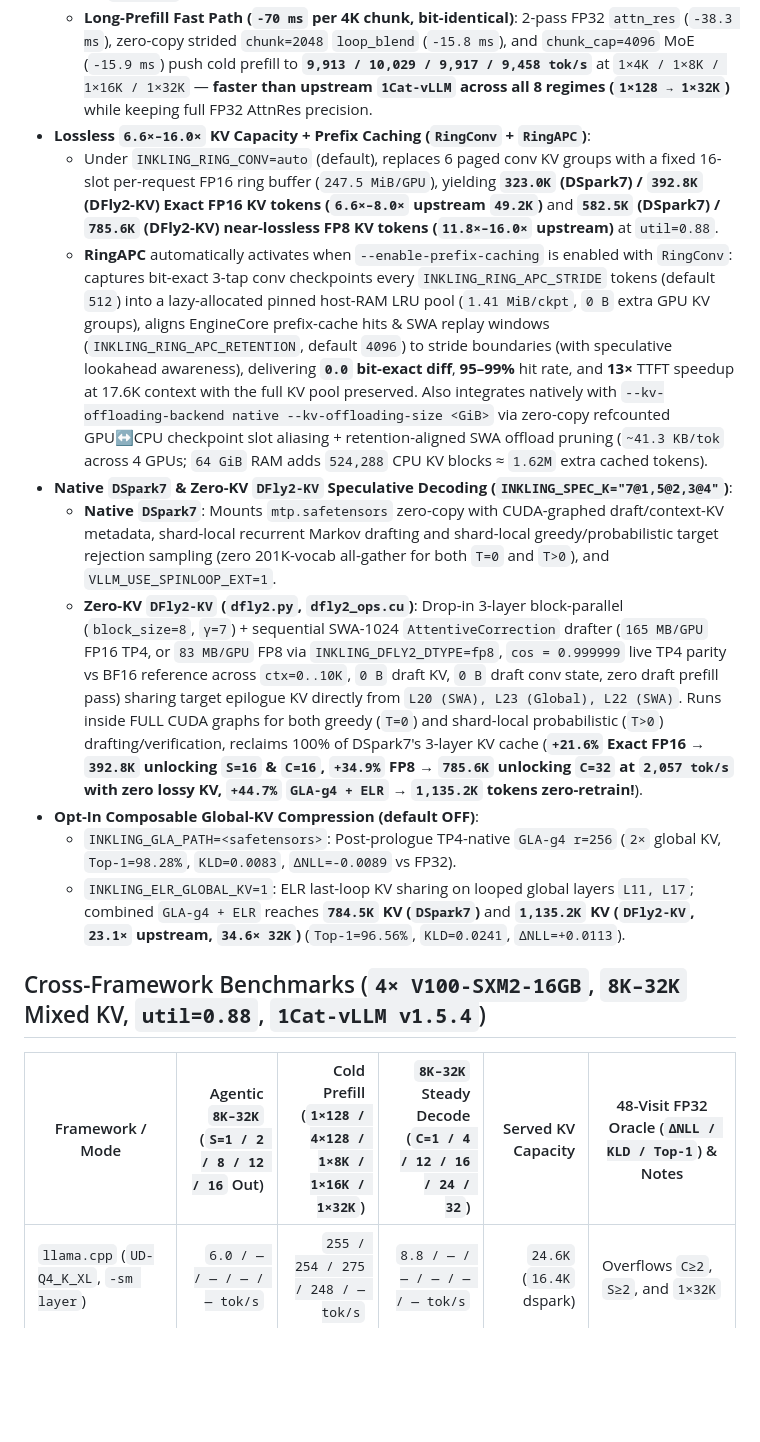
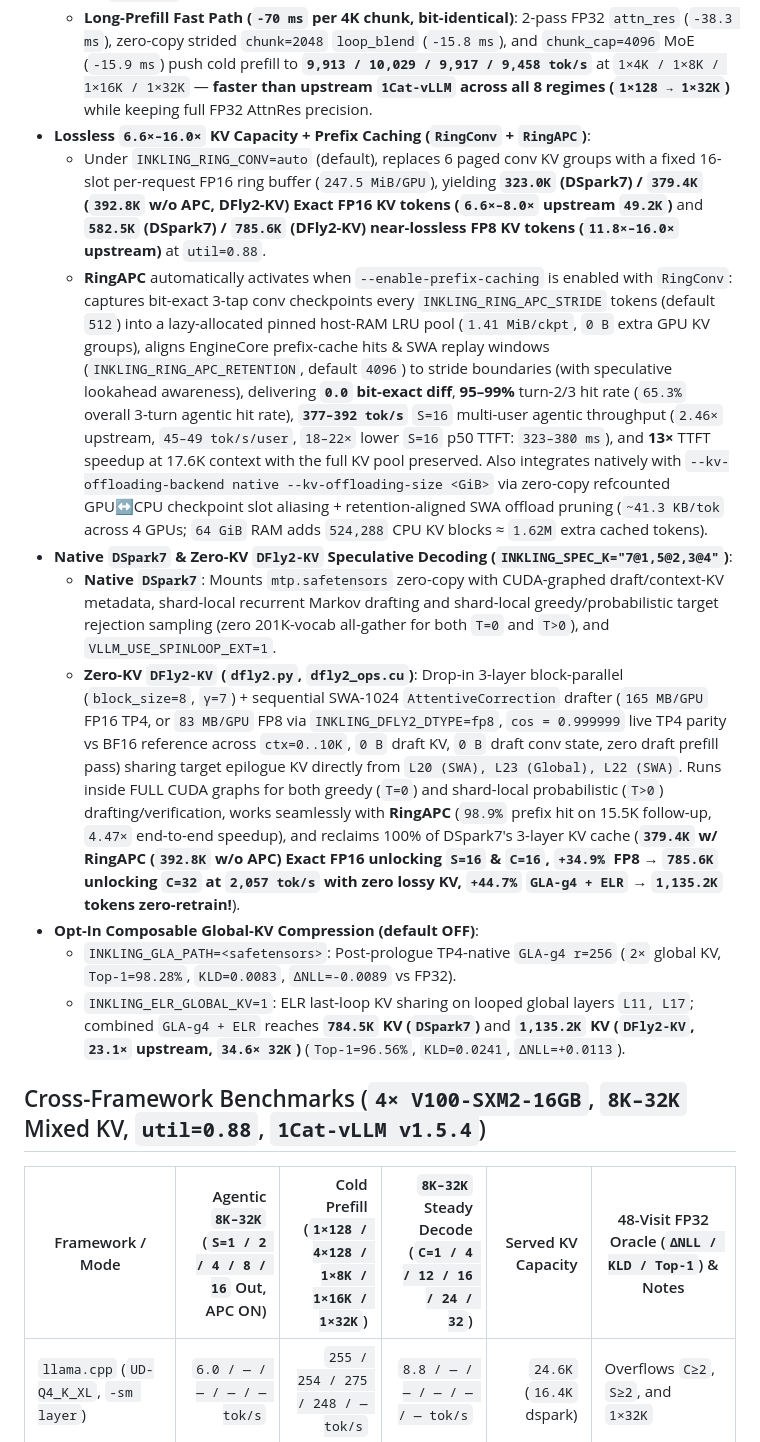
Before and after one commit to shisuiki/Zeagarden, a Markdown page: docs/inkling2-mini.md, the part around one of its changes. Drawn GitHub-style; blank space fills up the shorter version.

```diff
--- a/docs/inkling2-mini.md
+++ b/docs/inkling2-mini.md
@@ -11,17 +11,17 @@
   - `ep4_route.cu` (fused top-8 gate + EP4 grouping for `M>8`), `loop_blend.cu` (1-launch cooperative blend for `S*T≤8` + zero-copy strided `chunk=2048` multi-token for `S*T>8`), `all_reduce_conv_mix.cu` (1-shot NVLink P2P AllReduce with L2 prefetch, conditional rehearsal, direct post-MoE `[M, H]` path + `W=4` conv + FP32 AttnRes + RMSNorm), and `dfly2_ops.cu` (all zero-spill Stage A/B/C + shared target FP16/FP8/GLA-g4 context-KV kernels for `DFly2-KV`).
   - **Long-Prefill Fast Path (`-70 ms` per 4K chunk, bit-identical)**: 2-pass FP32 `attn_res` (`-38.3 ms`), zero-copy strided `chunk=2048` `loop_blend` (`-15.8 ms`), and `chunk_cap=4096` MoE (`-15.9 ms`) push cold prefill to **`9,913 / 10,029 / 9,917 / 9,458 tok/s`** at `1×4K / 1×8K / 1×16K / 1×32K` — **faster than upstream `1Cat-vLLM` across all 8 regimes (`1×128 → 1×32K`)** while keeping full FP32 AttnRes precision.
 - **Lossless `6.6×–16.0×` KV Capacity + Prefix Caching (`RingConv` + `RingAPC`)**:
-  - Under `INKLING_RING_CONV=auto` (default), replaces 6 paged conv KV groups with a fixed 16-slot per-request FP16 ring buffer (`247.5 MiB/GPU`), yielding **`323.0K` (DSpark7) / `392.8K` (DFly2-KV) Exact FP16 KV tokens (`6.6×–8.0×` upstream `49.2K`)** and **`582.5K` (DSpark7) / `785.6K` (DFly2-KV) near-lossless FP8 KV tokens (`11.8×–16.0×` upstream)** at `util=0.88`.
-  - **RingAPC** automatically activates when `--enable-prefix-caching` is enabled with `RingConv`: captures bit-exact 3-tap conv checkpoints every `INKLING_RING_APC_STRIDE` tokens (default `512`) into a lazy-allocated pinned host-RAM LRU pool (`1.41 MiB/ckpt`, `0 B` extra GPU KV groups), aligns EngineCore prefix-cache hits & SWA replay windows (`INKLING_RING_APC_RETENTION`, default `4096`) to stride boundaries (with speculative lookahead awareness), delivering **`0.0` bit-exact diff**, **95–99%** hit rate, and **13×** TTFT speedup at 17.6K context with the full KV pool preserved. Also integrates natively with `--kv-offloading-backend native --kv-offloading-size <GiB>` via zero-copy refcounted GPU↔CPU checkpoint slot aliasing + retention-aligned SWA offload pruning (`~41.3 KB/tok` across 4 GPUs; `64 GiB` RAM adds `524,288` CPU KV blocks ≈ `1.62M` extra cached tokens).
+  - Under `INKLING_RING_CONV=auto` (default), replaces 6 paged conv KV groups with a fixed 16-slot per-request FP16 ring buffer (`247.5 MiB/GPU`), yielding **`323.0K` (DSpark7) / `379.4K` (`392.8K` w/o APC, DFly2-KV) Exact FP16 KV tokens (`6.6×–8.0×` upstream `49.2K`)** and **`582.5K` (DSpark7) / `785.6K` (DFly2-KV) near-lossless FP8 KV tokens (`11.8×–16.0×` upstream)** at `util=0.88`.
+  - **RingAPC** automatically activates when `--enable-prefix-caching` is enabled with `RingConv`: captures bit-exact 3-tap conv checkpoints every `INKLING_RING_APC_STRIDE` tokens (default `512`) into a lazy-allocated pinned host-RAM LRU pool (`1.41 MiB/ckpt`, `0 B` extra GPU KV groups), aligns EngineCore prefix-cache hits & SWA replay windows (`INKLING_RING_APC_RETENTION`, default `4096`) to stride boundaries (with speculative lookahead awareness), delivering **`0.0` bit-exact diff**, **95–99%** turn-2/3 hit rate (`65.3%` overall 3-turn agentic hit rate), **`377–392 tok/s`** `S=16` multi-user agentic throughput (`2.46×` upstream, `45–49 tok/s/user`, `18–22×` lower `S=16` p50 TTFT: `323–380 ms`), and **13×** TTFT speedup at 17.6K context with the full KV pool preserved. Also integrates natively with `--kv-offloading-backend native --kv-offloading-size <GiB>` via zero-copy refcounted GPU↔CPU checkpoint slot aliasing + retention-aligned SWA offload pruning (`~41.3 KB/tok` across 4 GPUs; `64 GiB` RAM adds `524,288` CPU KV blocks ≈ `1.62M` extra cached tokens).
 - **Native `DSpark7` & Zero-KV `DFly2-KV` Speculative Decoding (`INKLING_SPEC_K="7@1,5@2,3@4"`)**:
   - **Native `DSpark7`**: Mounts `mtp.safetensors` zero-copy with CUDA-graphed draft/context-KV metadata, shard-local recurrent Markov drafting and shard-local greedy/probabilistic target rejection sampling (zero 201K-vocab all-gather for both `T=0` and `T>0`), and `VLLM_USE_SPINLOOP_EXT=1`.
-  - **Zero-KV `DFly2-KV` (`dfly2.py`, `dfly2_ops.cu`)**: Drop-in 3-layer block-parallel (`block_size=8`, `γ=7`) + sequential SWA-1024 `AttentiveCorrection` drafter (`165 MB/GPU` FP16 TP4, or `83 MB/GPU` FP8 via `INKLING_DFLY2_DTYPE=fp8`, `cos = 0.999999` live TP4 parity vs BF16 reference across `ctx=0..10K`, `0 B` draft KV, `0 B` draft conv state, zero draft prefill pass) sharing target epilogue KV directly from `L20 (SWA), L23 (Global), L22 (SWA)`. Runs inside FULL CUDA graphs for both greedy (`T=0`) and shard-local probabilistic (`T>0`) drafting/verification, reclaims 100% of DSpark7's 3-layer KV cache (**`+21.6%` Exact FP16 → `392.8K` unlocking `S=16` & `C=16`, `+34.9%` FP8 → `785.6K` unlocking `C=32` at `2,057 tok/s` with zero lossy KV, `+44.7%` `GLA-g4 + ELR` → `1,135.2K` tokens zero-retrain!**).
+  - **Zero-KV `DFly2-KV` (`dfly2.py`, `dfly2_ops.cu`)**: Drop-in 3-layer block-parallel (`block_size=8`, `γ=7`) + sequential SWA-1024 `AttentiveCorrection` drafter (`165 MB/GPU` FP16 TP4, or `83 MB/GPU` FP8 via `INKLING_DFLY2_DTYPE=fp8`, `cos = 0.999999` live TP4 parity vs BF16 reference across `ctx=0..10K`, `0 B` draft KV, `0 B` draft conv state, zero draft prefill pass) sharing target epilogue KV directly from `L20 (SWA), L23 (Global), L22 (SWA)`. Runs inside FULL CUDA graphs for both greedy (`T=0`) and shard-local probabilistic (`T>0`) drafting/verification, works seamlessly with **RingAPC** (`98.9%` prefix hit on 15.5K follow-up, `4.47×` end-to-end speedup), and reclaims 100% of DSpark7's 3-layer KV cache (**`379.4K` w/ RingAPC (`392.8K` w/o APC) Exact FP16 unlocking `S=16` & `C=16`, `+34.9%` FP8 → `785.6K` unlocking `C=32` at `2,057 tok/s` with zero lossy KV, `+44.7%` `GLA-g4 + ELR` → `1,135.2K` tokens zero-retrain!**).
 - **Opt-In Composable Global-KV Compression (default OFF)**:
   - `INKLING_GLA_PATH=<safetensors>`: Post-prologue TP4-native `GLA-g4 r=256` (`2×` global KV, `Top-1=98.28%`, `KLD=0.0083`, `ΔNLL=-0.0089` vs FP32).
   - `INKLING_ELR_GLOBAL_KV=1`: ELR last-loop KV sharing on looped global layers `L11, L17`; combined `GLA-g4 + ELR` reaches **`784.5K` KV (`DSpark7`)** and **`1,135.2K` KV (`DFly2-KV`, `23.1×` upstream, `34.6× 32K`)** (`Top-1=96.56%`, `KLD=0.0241`, `ΔNLL=+0.0113`).
 
 ## Cross-Framework Benchmarks (`4× V100-SXM2-16GB`, `8K–32K` Mixed KV, `util=0.88`, `1Cat-vLLM v1.5.4`)
 
-| Framework / Mode | Agentic `8K–32K` (`S=1 / 2 / 8 / 12 / 16` Out) | Cold Prefill (`1×128 / 4×128 / 1×8K / 1×16K / 1×32K`) | `8K–32K` Steady Decode (`C=1 / 4 / 12 / 16 / 24 / 32`) | Served KV Capacity | 48-Visit FP32 Oracle (`ΔNLL / KLD / Top-1`) & Notes |
+| Framework / Mode | Agentic `8K–32K` (`S=1 / 2 / 4 / 8 / 16` Out, APC ON) | Cold Prefill (`1×128 / 4×128 / 1×8K / 1×16K / 1×32K`) | `8K–32K` Steady Decode (`C=1 / 4 / 12 / 16 / 24 / 32`) | Served KV Capacity | 48-Visit FP32 Oracle (`ΔNLL / KLD / Top-1`) & Notes |
 |---|---:|---:|---:|---:|---|
 | `llama.cpp` (`UD-Q4_K_XL`, `-sm layer`) | `6.0 / — / — / — / — tok/s` | `255 / 254 / 275 / 248 / — tok/s` | `8.8 / — / — / — / — / — tok/s` | `24.6K` (`16.4K` dspark) | Overflows `C≥2`, `S≥2`, and `1×32K` |
```
Also changed, not shown: other parts of docs/inkling2-mini.md (+6 -6 lines), README.md (+1 -1 lines), docs/assets/inkling2_mini_performance.png.
